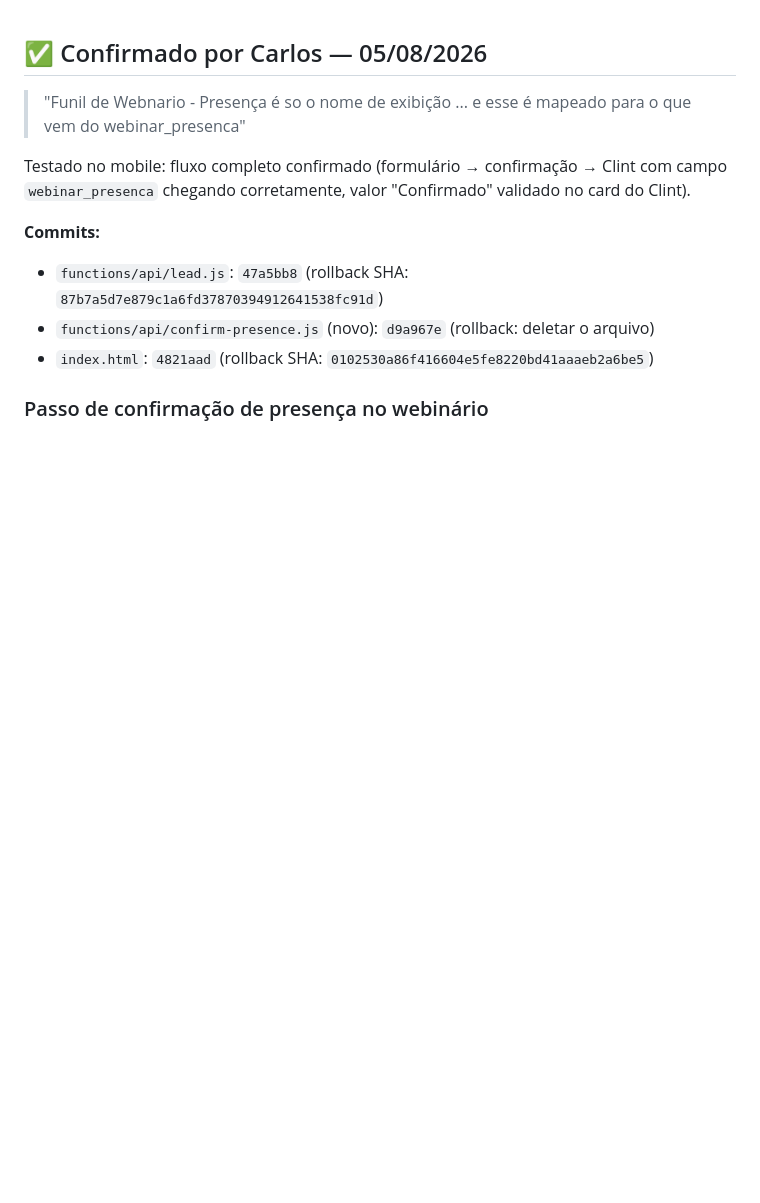
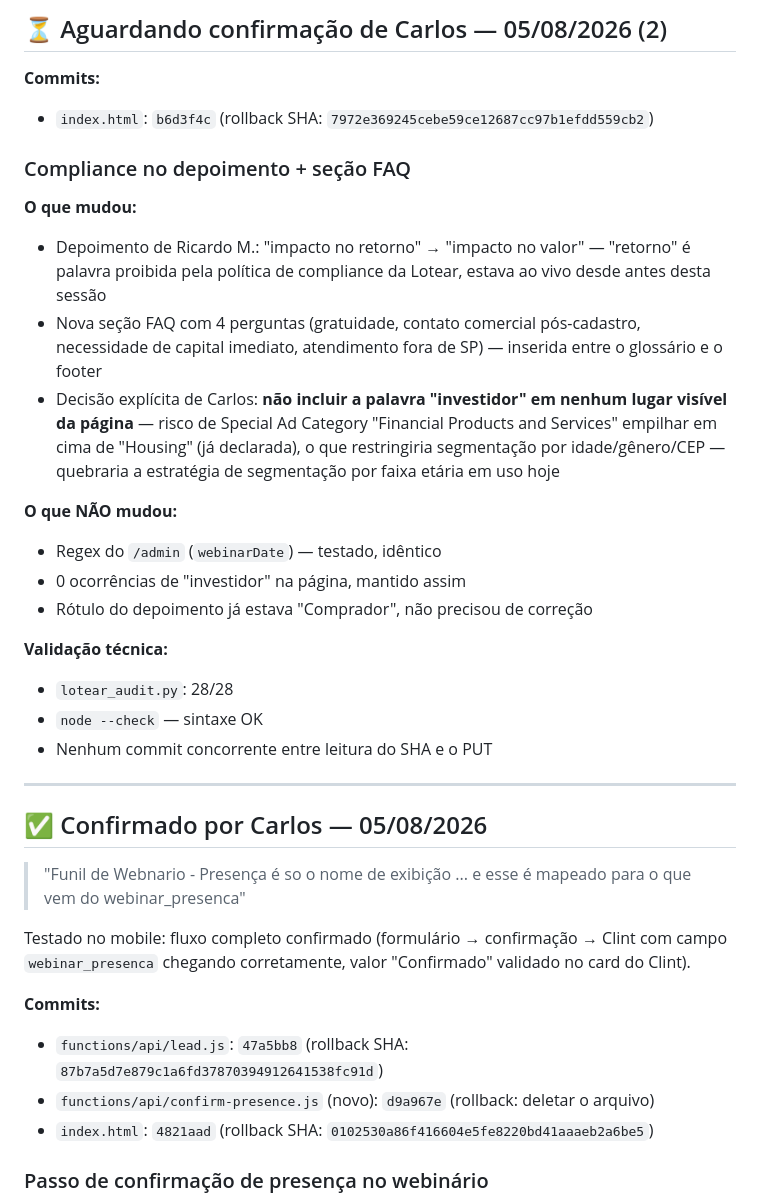
Before and after one commit to lotear-repositorio/lotear-lp-isca-webnario, a Markdown page: CHANGELOG.md, the part around the change. Drawn GitHub-style; blank space fills up the shorter version.

Commit message:
docs: CHANGELOG - FAQ + fix compliance depoimento (aguardando confirmacao)

```diff
--- a/CHANGELOG.md
+++ b/CHANGELOG.md
@@ -1,3 +1,35 @@
+## ⏳ Aguardando confirmação de Carlos — 05/08/2026 (2)
+
+**Commits:**
+- `index.html`: `b6d3f4c` (rollback SHA: `7972e369245cebe59ce12687cc97b1efdd559cb2`)
+
+### Compliance no depoimento + seção FAQ
+
+**O que mudou:**
+- Depoimento de Ricardo M.: "impacto no retorno" → "impacto no valor" — "retorno" é
+  palavra proibida pela política de compliance da Lotear, estava ao vivo desde antes
+  desta sessão
+- Nova seção FAQ com 4 perguntas (gratuidade, contato comercial pós-cadastro,
+  necessidade de capital imediato, atendimento fora de SP) — inserida entre o
+  glossário e o footer
+- Decisão explícita de Carlos: **não incluir a palavra "investidor" em nenhum lugar
+  visível da página** — risco de Special Ad Category "Financial Products and
+  Services" empilhar em cima de "Housing" (já declarada), o que restringiria
+  segmentação por idade/gênero/CEP — quebraria a estratégia de segmentação por
+  faixa etária em uso hoje
+
+**O que NÃO mudou:**
+- Regex do `/admin` (`webinarDate`) — testado, idêntico
+- 0 ocorrências de "investidor" na página, mantido assim
+- Rótulo do depoimento já estava "Comprador", não precisou de correção
+
+**Validação técnica:**
+- `lotear_audit.py`: 28/28
+- `node --check` — sintaxe OK
+- Nenhum commit concorrente entre leitura do SHA e o PUT
+
+---
+
 ## ✅ Confirmado por Carlos — 05/08/2026
 
 > "Funil de Webnario - Presença é so o nome de exibição ... e esse é mapeado para o que vem do webinar_presenca"
```
